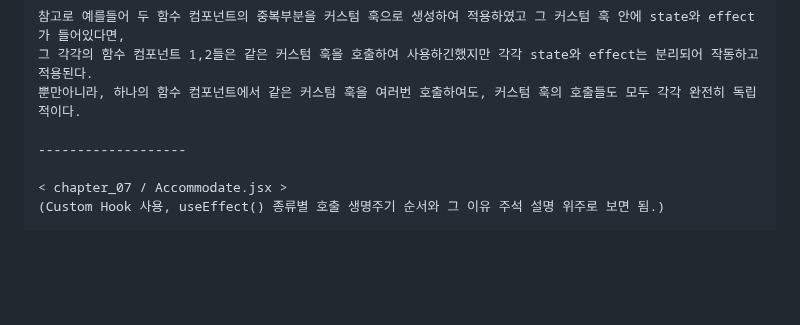
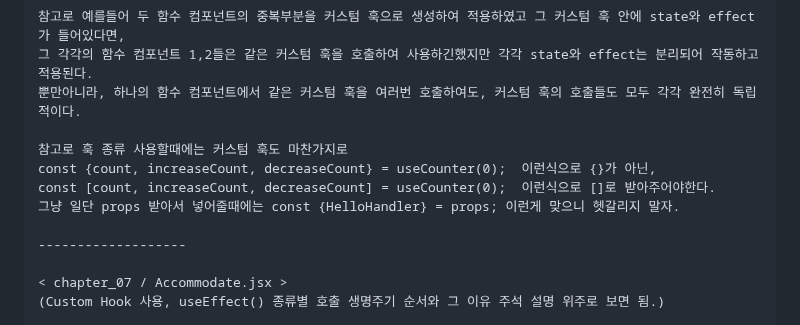
Before and after one commit to tkguswls1106/Study-Inflearn-Reactjs, a Markdown page: MD_reactjs_inflearn_study.md, the part around the change. Rendered like a GitHub page; blank space fills up the shorter version.

```diff
--- a/MD_reactjs_inflearn_study.md
+++ b/MD_reactjs_inflearn_study.md
@@ -579,6 +579,11 @@ useRef() 사용은, .current 프로퍼티값을 변경해도 리렌더링이 일
 참고로 예를들어 두 함수 컴포넌트의 중복부분을 커스텀 훅으로 생성하여 적용하였고 그 커스텀 훅 안에 state와 effect가 들어있다면,
 그 각각의 함수 컴포넌트 1,2들은 같은 커스텀 훅을 호출하여 사용하긴했지만 각각 state와 effect는 분리되어 작동하고 적용된다.
 뿐만아니라, 하나의 함수 컴포넌트에서 같은 커스텀 훅을 여러번 호출하여도, 커스텀 훅의 호출들도 모두 각각 완전히 독립적이다.
+
+참고로 훅 종류 사용할때에는 커스텀 훅도 마찬가지로
+const {count, increaseCount, decreaseCount} = useCounter(0);  이런식으로 {}가 아닌,
+const [count, increaseCount, decreaseCount] = useCounter(0);  이런식으로 []로 받아주어야한다.
+그냥 일단 props 받아서 넣어줄때에는 const {HelloHandler} = props; 이런게 맞으니 헷갈리지 말자.
 
 -------------------
 
```
